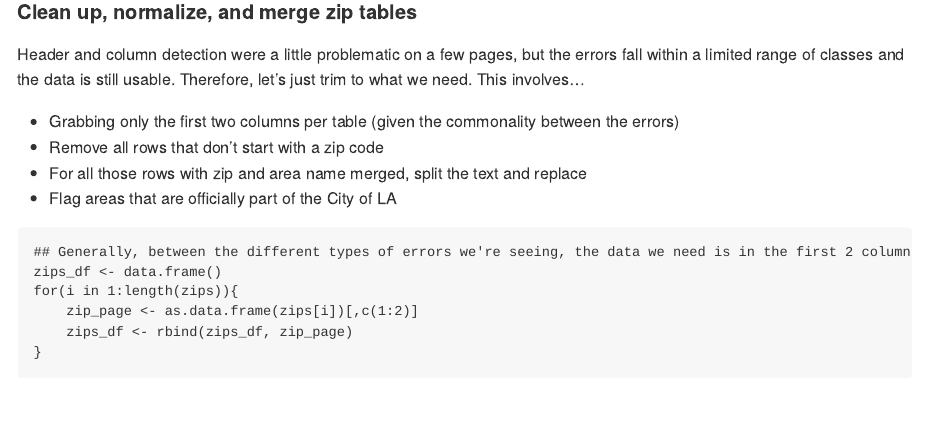
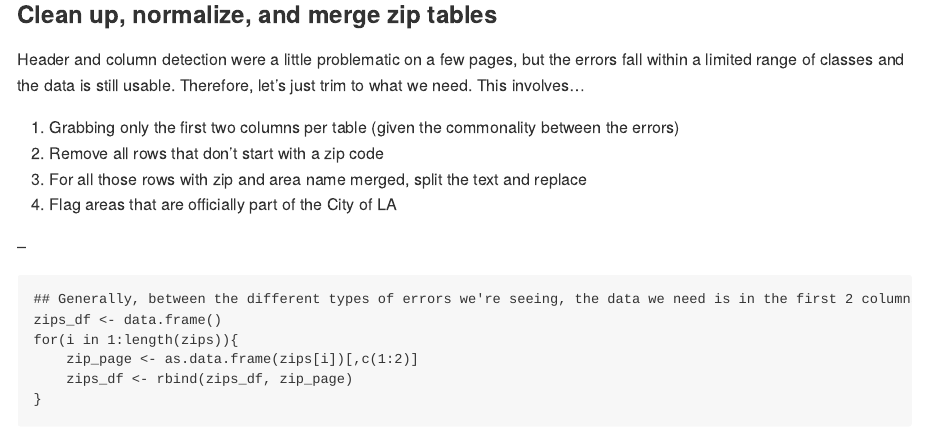
Before and after one commit to Jonathanyun/native-land-attribution, an R Markdown document (README.Rmd): the page in a window 1100 px wide, from 870 px down before the commit and from 880 px down after it, so that both start at the same text. Rendered offline with R 4.5, knitr and Pandoc, with nearby package versions; some code elsewhere in the file could not run offline.

Commit message:
Format fix

````diff
--- a/README.Rmd
+++ b/README.Rmd
@@ -31,14 +31,17 @@
 head(zips[[7]])
 ```
 
-#### Clean up, normalize, and merge zip tables
+### Clean up, normalize, and merge zip tables
 Header and column detection were a little problematic on a few pages, but the errors fall within a limited range of classes and the data is still usable. Therefore, let's just trim to what we need. This involves...
-+ Grabbing only the first two columns per table (given the commonality between the errors)
-+ Remove all rows that don't start with a zip code
-+ For all those rows with zip and area name merged, split the text and replace
-+ Flag areas that are officially part of the City of LA
 
+1. Grabbing only the first two columns per table (given the commonality between the errors)
+2. Remove all rows that don't start with a zip code
+3. For all those rows with zip and area name merged, split the text and replace
+4. Flag areas that are officially part of the City of LA
+
+--
 ```{r}
+
 ## Generally, between the different types of errors we're seeing, the data we need is in the first 2 columns of the listed matrices, so let's row bind the first two columns of all the matrices
 zips_df <- data.frame()
 for(i in 1:length(zips)){
````
Also changed, not shown: README.md, README.Rmd (2 more changed lines).
